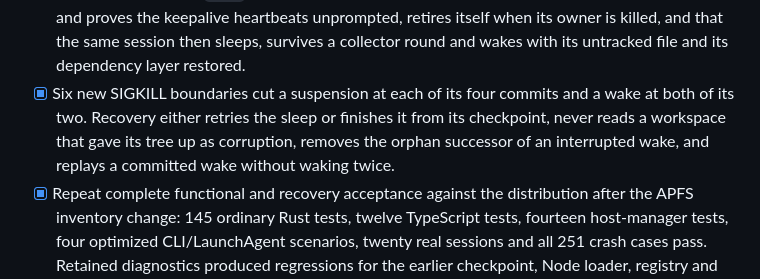
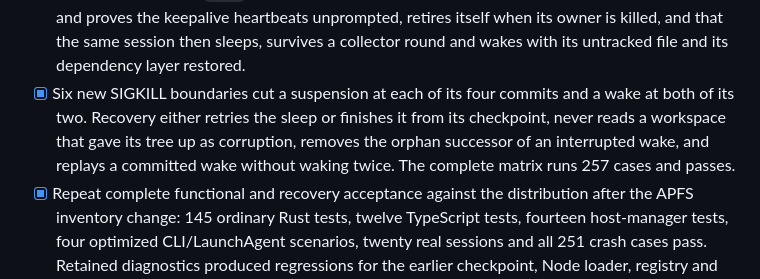
Before and after one commit to OmarAlex24/shade, a Markdown page: docs/V1-CHECKLIST.md, the part around the change. Rendered like a GitHub page.

```diff
--- a/docs/V1-CHECKLIST.md
+++ b/docs/V1-CHECKLIST.md
@@ -20,7 +20,7 @@ The user's original V1 plan is the acceptance scope. Passing the APFS benchmark
 - [x] Complete phase coverage for ecosystem-specific dependency paths. The complete matrix passes 251 cases across all 138 registered points, with 266 actual SIGKILLs, including 99 additional provider cases. [Recovery evidence](../artifacts/provider-recovery-validation.json) binds the complete run, source and instrumented binary.
 - [x] Four lifecycle states derived from the columns that already existed, with no schema change: an expired lease leaves a session dormant with its tree, checkpoints and secret decisions intact; `sleep` suspends a quiescent workspace to a checkpoint and a private-file vault; `wake` rebuilds it as a successor with a new workspace id and cwd. Neither dormant nor suspended is ever a GC candidate, and `release` remains the only path to deletion.
 - [x] The CLI spawns a detached keepalive bound to the agent process that opened the session, recorded in a private `0600` pidfile. The real harness opens a twenty-first session through the CLI and proves the keepalive heartbeats unprompted, retires itself when its owner is killed, and that the same session then sleeps, survives a collector round and wakes with its untracked file and its dependency layer restored.
-- [x] Six new SIGKILL boundaries cut a suspension at each of its four commits and a wake at both of its two. Recovery either retries the sleep or finishes it from its checkpoint, never reads a workspace that gave its tree up as corruption, removes the orphan successor of an interrupted wake, and replays a committed wake without waking twice.
+- [x] Six new SIGKILL boundaries cut a suspension at each of its four commits and a wake at both of its two. Recovery either retries the sleep or finishes it from its checkpoint, never reads a workspace that gave its tree up as corruption, removes the orphan successor of an interrupted wake, and replays a committed wake without waking twice. The complete matrix runs 257 cases and passes.
 - [x] Repeat complete functional and recovery acceptance against the distribution after the APFS inventory change: 145 ordinary Rust tests, twelve TypeScript tests, fourteen host-manager tests, four optimized CLI/LaunchAgent scenarios, twenty real sessions and all 251 crash cases pass. Retained diagnostics produced regressions for the earlier checkpoint, Node loader, registry and CLI timeout failures.
 
 ## Secret policy
```
Also changed, not shown: docs/STATUS.md (+1 -1 lines).
